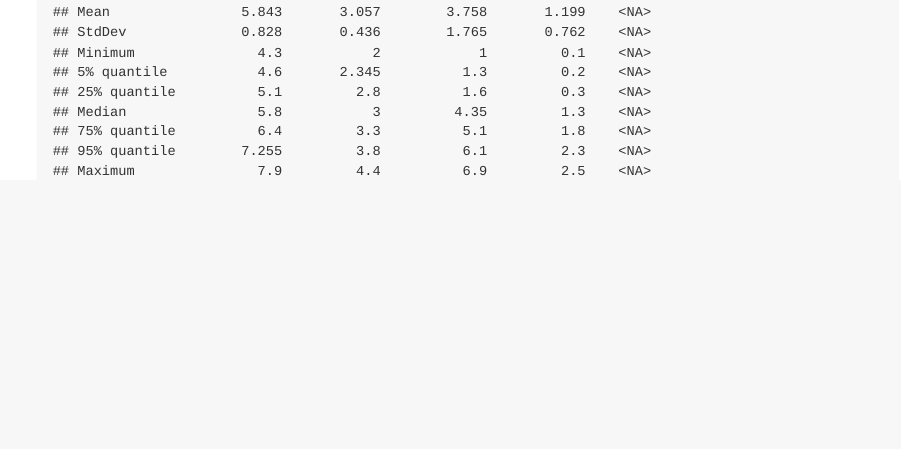
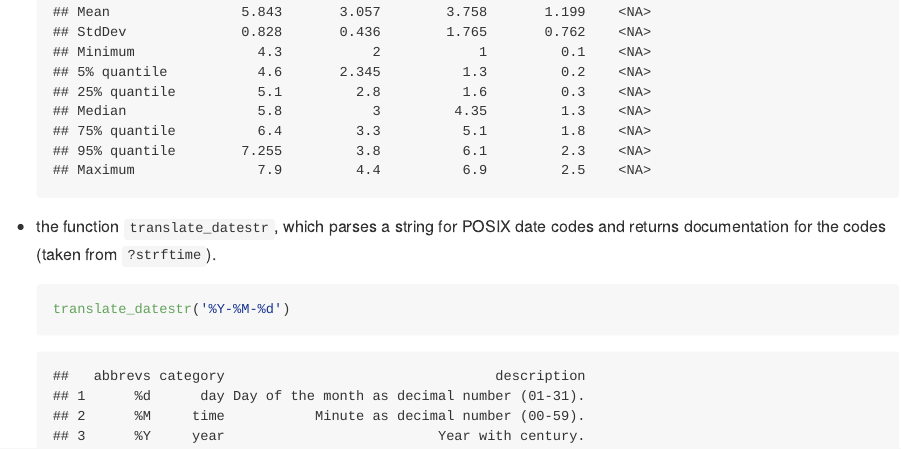
Before and after one commit to rmcd1024/decs922, an R Markdown document (README.Rmd): the page in a window 1100 px wide, from 1150 px down before the commit and from 1160 px down after it, so that both start at the same text. The pictures show the output file README.md that the author committed with the source, drawn offline in the style of GitHub.

Commit message:
updated README

````diff
--- a/README.Rmd
+++ b/README.Rmd
@@ -30,3 +30,9 @@ currently contains
   ```{r}
   data_summary(iris)
   ```
+* the function `translate_datestr`, which parses a string for POSIX
+  date codes and returns documentation for the codes (taken from `?strftime`).
+
+  ```{r}
+  translate_datestr('%Y-%M-%d')
+  ```
````
Also changed, not shown: README.md.
